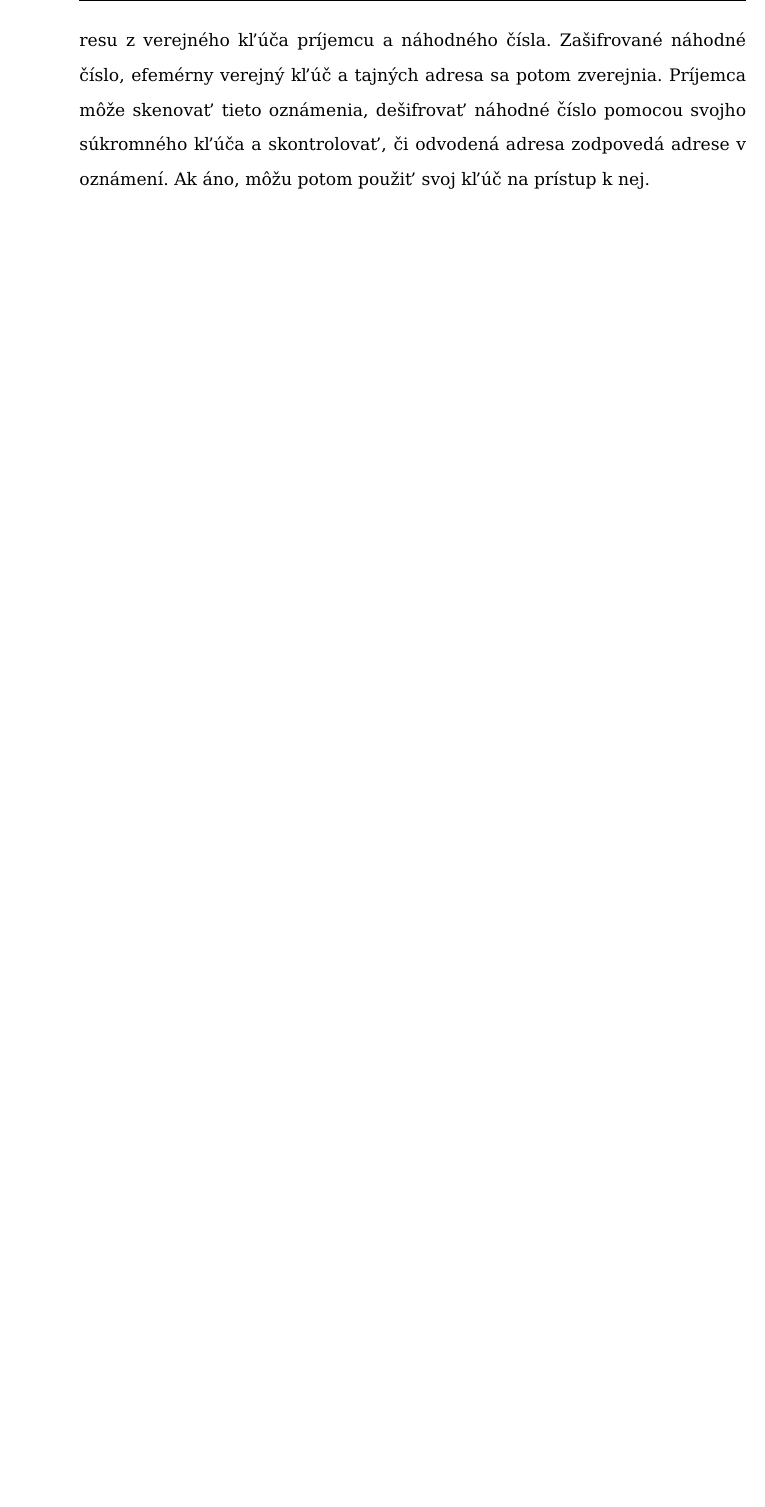
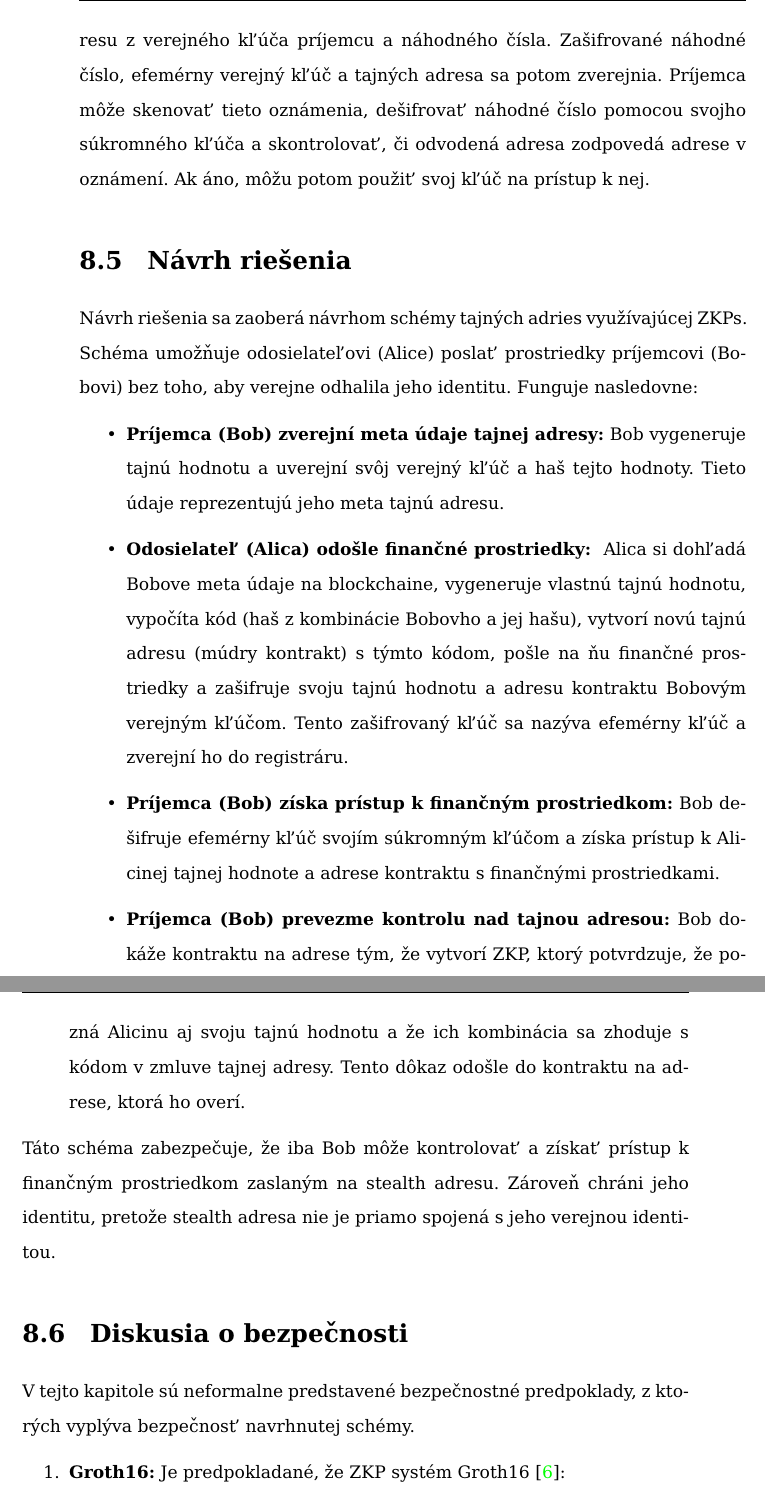
Before and after one commit to Nesquiko/ZK-in-blockchain-Bachelor-thesis, a LaTeX thesis (docs/bachelor/main.tex, which reads docs/bachelor/pages/resume.tex): part of page 77 of 87 before the commit and two parts of pages 77 and 78 of 89 after it, the two joined at a grey line, cut so that both start at the same text, the shorter picture padded with empty space. Compiled offline with pdfLaTeX.

Commit message:
docs: continue with resume

```diff
--- a/docs/bachelor/pages/resume.tex
+++ b/docs/bachelor/pages/resume.tex
@@ -120,3 +120,45 @@ oznámenia, dešifrovať náhodné číslo pomocou svojho súkromného kľúča
 skontrolovať, či odvodená adresa zodpovedá adrese v oznámení. Ak áno,
 môžu potom použiť svoj kľúč na prístup k nej.
 
+\section{Návrh riešenia}
+
+Návrh riešenia sa zaoberá návrhom schémy tajných adries využívajúcej
+ZKPs. Schéma umožňuje odosielateľovi (Alice) poslať
+prostriedky príjemcovi (Bobovi) bez toho, aby verejne odhalila jeho
+identitu. Funguje nasledovne:
+
+\begin{itemize}
+    \item \textbf{Príjemca (Bob) zverejní meta údaje tajnej adresy:} Bob
+        vygeneruje tajnú hodnotu a uverejní svôj verejný kľúč a haš tejto hodnoty.
+        Tieto údaje reprezentujú jeho meta tajnú adresu.
+    \item  \textbf{Odosielateľ (Alica) odošle finančné prostriedky: } Alica si dohľadá
+        Bobove meta údaje na blockchaine, vygeneruje vlastnú tajnú hodnotu, vypočíta
+        kód (haš z kombinácie Bobovho a jej hašu), vytvorí novú tajnú adresu (múdry kontrakt)
+        s týmto kódom, pošle na ňu finančné prostriedky a zašifruje svoju tajnú hodnotu
+        a adresu kontraktu Bobovým verejným kľúčom. Tento zašifrovaný kľúč sa
+        nazýva efemérny kľúč a zverejní ho do registráru.
+    \item \textbf{Príjemca (Bob) získa prístup k finančným prostriedkom:} Bob
+        dešifruje efemérny kľúč svojím súkromným kľúčom a získa prístup k
+        Alicinej tajnej hodnote a adrese kontraktu s finančnými prostriedkami.
+    \item \textbf{Príjemca (Bob) prevezme kontrolu nad tajnou adresou:} Bob
+        dokáže kontraktu na adrese tým, že vytvorí ZKP, ktorý potvrdzuje, že pozná
+        Alicinu aj svoju tajnú hodnotu a že ich kombinácia sa zhoduje s kódom
+        v zmluve tajnej adresy. Tento dôkaz odošle do kontraktu na adrese,
+        ktorá ho overí.
+\end{itemize}
+
+Táto schéma zabezpečuje, že iba Bob môže kontrolovať a získať prístup k
+finančným prostriedkom zaslaným na stealth adresu. Zároveň chráni jeho
+identitu, pretože stealth adresa nie je priamo spojená s jeho verejnou
+identitou.
+
+
+\section{Diskusia o bezpečnosti}
+
+V tejto kapitole sú neformalne predstavené bezpečnostné predpoklady, z ktorých
+vyplýva bezpečnosť navrhnutej schémy.
+
+\begin{enumerate}
+    \item \textbf{Groth16:} Je predpokladané, že ZKP systém Groth16 \cite{Groth16}:
+        \begin{itemize}
+            \item Kompletný (completness) - čestný dokazovateľ vždy presvedči čestného overovateľa.
```
Also changed, not shown: docs/bachelor/content/implementation.tex (+2 -2 lines), docs/bachelor/pages/resume.tex (48 more changed lines).
